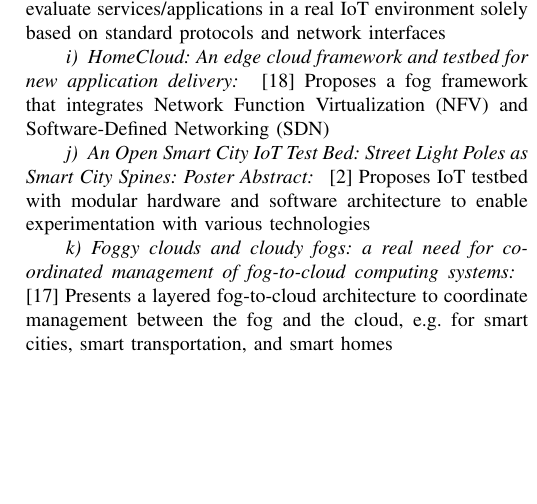
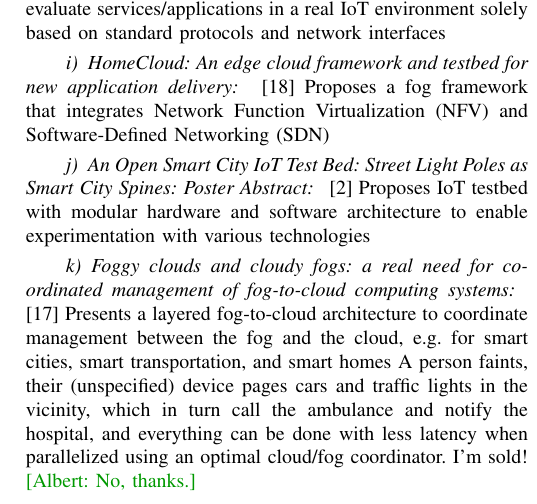
Before and after one commit to jhdalek55/fogwc, a LaTeX paper (paper.tex, which reads related.tex): part of one column of page 2 of 3, cut so that both start at the same text, the shorter picture padded with empty space. Compiled offline with pdfLaTeX; a missing font is replaced by an installed copy or a similar font; a LaTeX package or settings file that is missing is left out.

Commit message:
Review masip-bruin_... which doesn't convince me

```diff
--- a/related.tex
+++ b/related.tex
@@ -91,6 +91,10 @@ Proposes IoT testbed with modular hardware and software architecture to enable e
 
 \paragraph{Foggy clouds and cloudy fogs: a real need for coordinated management of fog-to-cloud computing systems}\cite{masip-bruin_foggy_2016}
 Presents a layered fog-to-cloud architecture to coordinate management between the fog and the cloud, e.g. for smart cities, smart transportation, and smart homes
+A person faints, their (unspecified) device pages cars and traffic lights in the vicinity,
+which in turn call the ambulance and notify the hospital, and everything can be done with
+less latency when parallelized using an optimal cloud/fog coordinator. I'm sold!
+\albert{No, thanks.}
 
 \paragraph{Dynamic Urban Surveillance Video Stream Processing Using Fog Computing} \cite{chen_dynamic_2016}
 Presents real-time information processing and decision making for urban video surveillance
```
